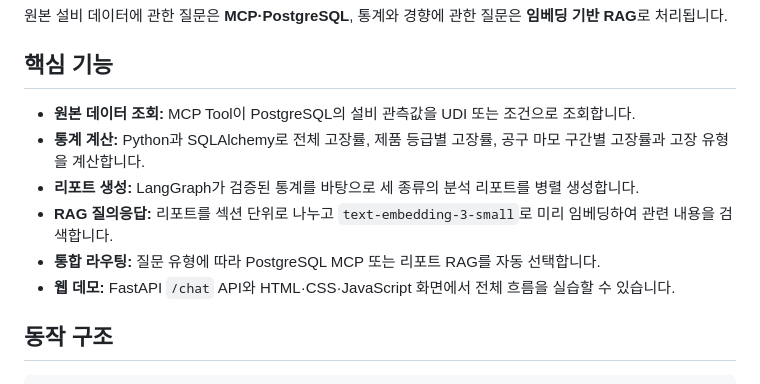
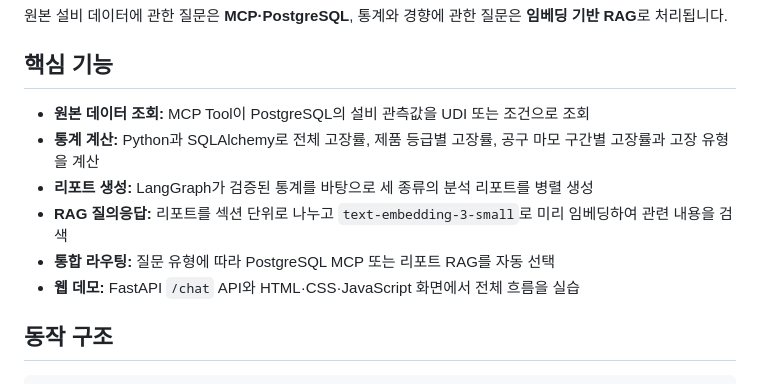
Before and after one commit to johyeongseob/manufacturing-mcp, a Markdown page: README.md, the part around the change. Rendered like a GitHub page.

```diff
--- a/README.md
+++ b/README.md
@@ -20,12 +20,12 @@
 
 ## 핵심 기능
 
-- **원본 데이터 조회:** MCP Tool이 PostgreSQL의 설비 관측값을 UDI 또는 조건으로 조회합니다.
-- **통계 계산:** Python과 SQLAlchemy로 전체 고장률, 제품 등급별 고장률, 공구 마모 구간별 고장률과 고장 유형을 계산합니다.
-- **리포트 생성:** LangGraph가 검증된 통계를 바탕으로 세 종류의 분석 리포트를 병렬 생성합니다.
-- **RAG 질의응답:** 리포트를 섹션 단위로 나누고 `text-embedding-3-small`로 미리 임베딩하여 관련 내용을 검색합니다.
-- **통합 라우팅:** 질문 유형에 따라 PostgreSQL MCP 또는 리포트 RAG를 자동 선택합니다.
-- **웹 데모:** FastAPI `/chat` API와 HTML·CSS·JavaScript 화면에서 전체 흐름을 실습할 수 있습니다.
+- **원본 데이터 조회:** MCP Tool이 PostgreSQL의 설비 관측값을 UDI 또는 조건으로 조회
+- **통계 계산:** Python과 SQLAlchemy로 전체 고장률, 제품 등급별 고장률, 공구 마모 구간별 고장률과 고장 유형을 계산
+- **리포트 생성:** LangGraph가 검증된 통계를 바탕으로 세 종류의 분석 리포트를 병렬 생성
+- **RAG 질의응답:** 리포트를 섹션 단위로 나누고 `text-embedding-3-small`로 미리 임베딩하여 관련 내용을 검색
+- **통합 라우팅:** 질문 유형에 따라 PostgreSQL MCP 또는 리포트 RAG를 자동 선택
+- **웹 데모:** FastAPI `/chat` API와 HTML·CSS·JavaScript 화면에서 전체 흐름을 실습
 
 ## 동작 구조
 
```
